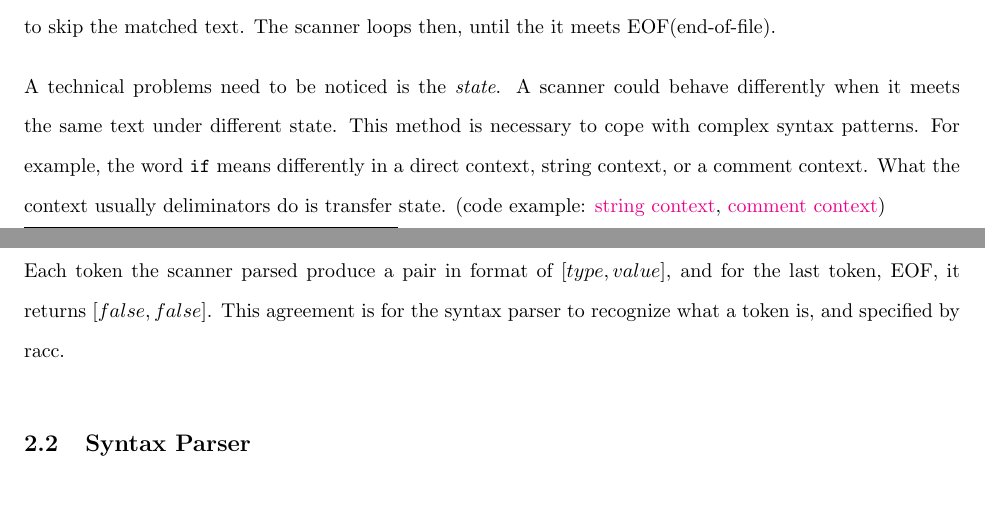
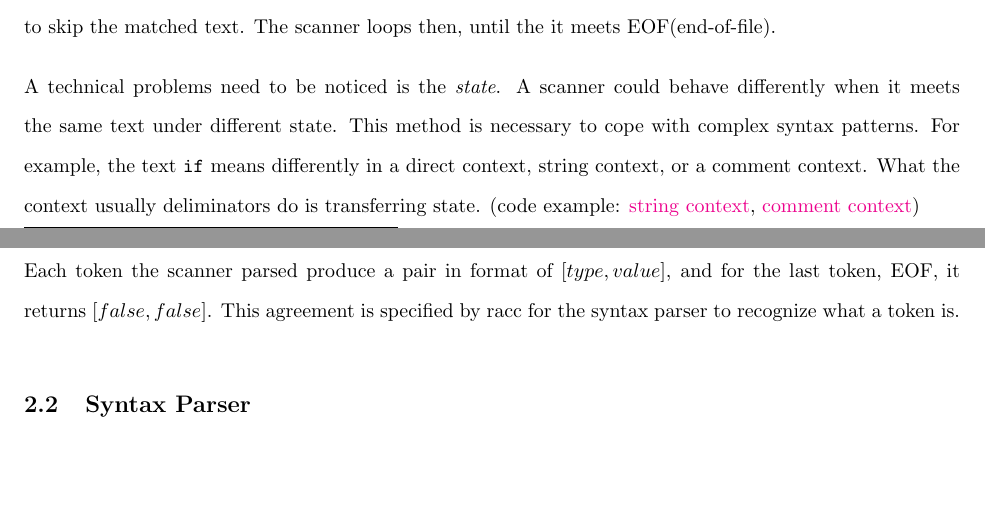
Before and after one commit to shouya/extended-essay, a LaTeX paper (ee.tex, which reads fromsourcetosyntaxtree.tex): two parts of pages 5 and 6 of 7, joined at a grey line, cut so that both start at the same text, the shorter picture padded with empty space. Compiled offline with pdfLaTeX.

Commit message:
some grammar error fixes

```diff
--- a/fromsourcetosyntaxtree.tex
+++ b/fromsourcetosyntaxtree.tex
@@ -50,16 +50,16 @@ matched text. The scanner loops then, until the it meets EOF(end-of-file).
 A technical problems need to be noticed is the \emph{state}. A scanner could
 behave differently when it meets the same text under different
 state. This method is necessary to cope with complex syntax patterns.
-For example, the word \verb+if+ means differently in a direct context,
+For example, the text \verb+if+ means differently in a direct context,
 string context, or a comment context. What the context usually
-deliminators do is transfer state. (code example:
+deliminators do is transferring state. (code example:
 \libcodehrefln{scanner_rules.rb}{32}{string context},
 \libcodehrefln{scanner_rules.rb}{10}{comment context})
 
 Each token the scanner parsed produce a pair in format of $[type,
 value]$, and for the last token, EOF, it returns $[false,
-false]$. This agreement is for the syntax parser to recognize what a
-token is, and specified by racc.
+false]$. This agreement is specified by racc for the syntax parser to
+recognize what a token is.
 
 \subsection{Syntax Parser}
 % \sourceofthissectiona{lib/revo/grammar.y}
```
